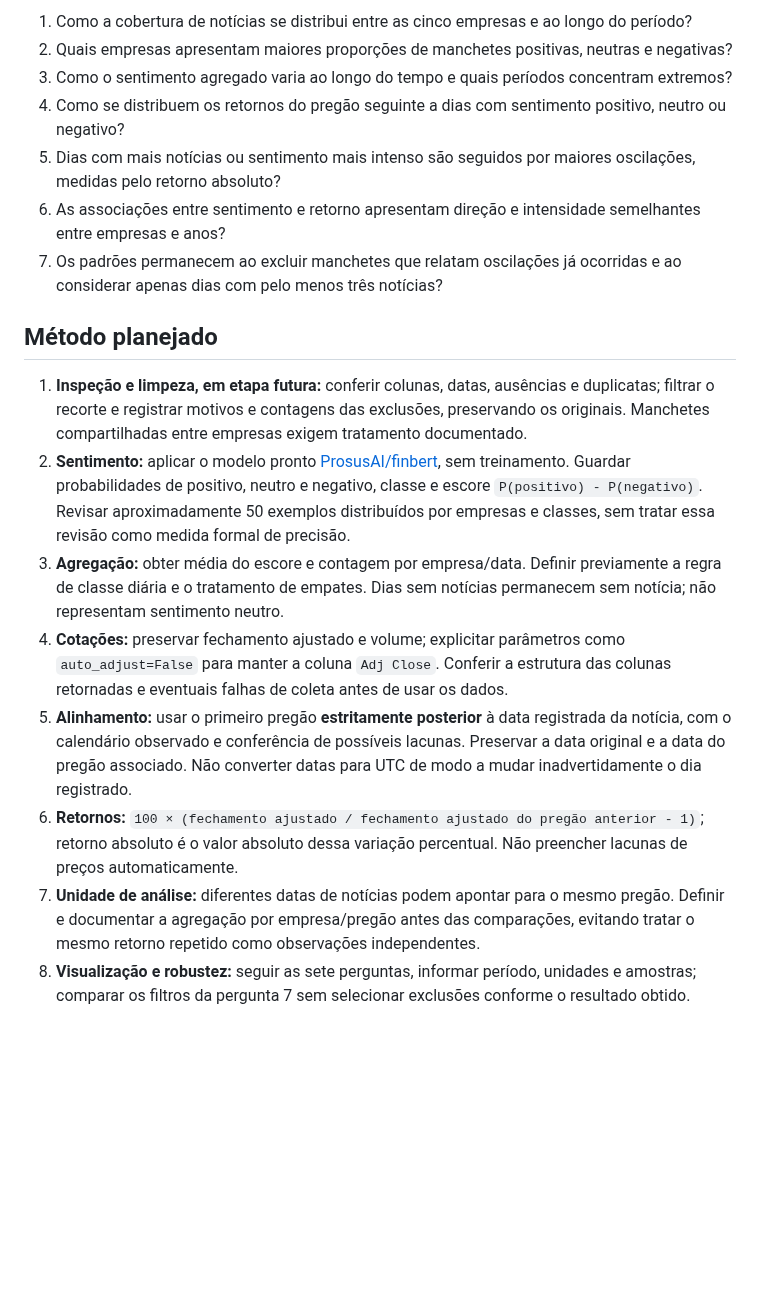
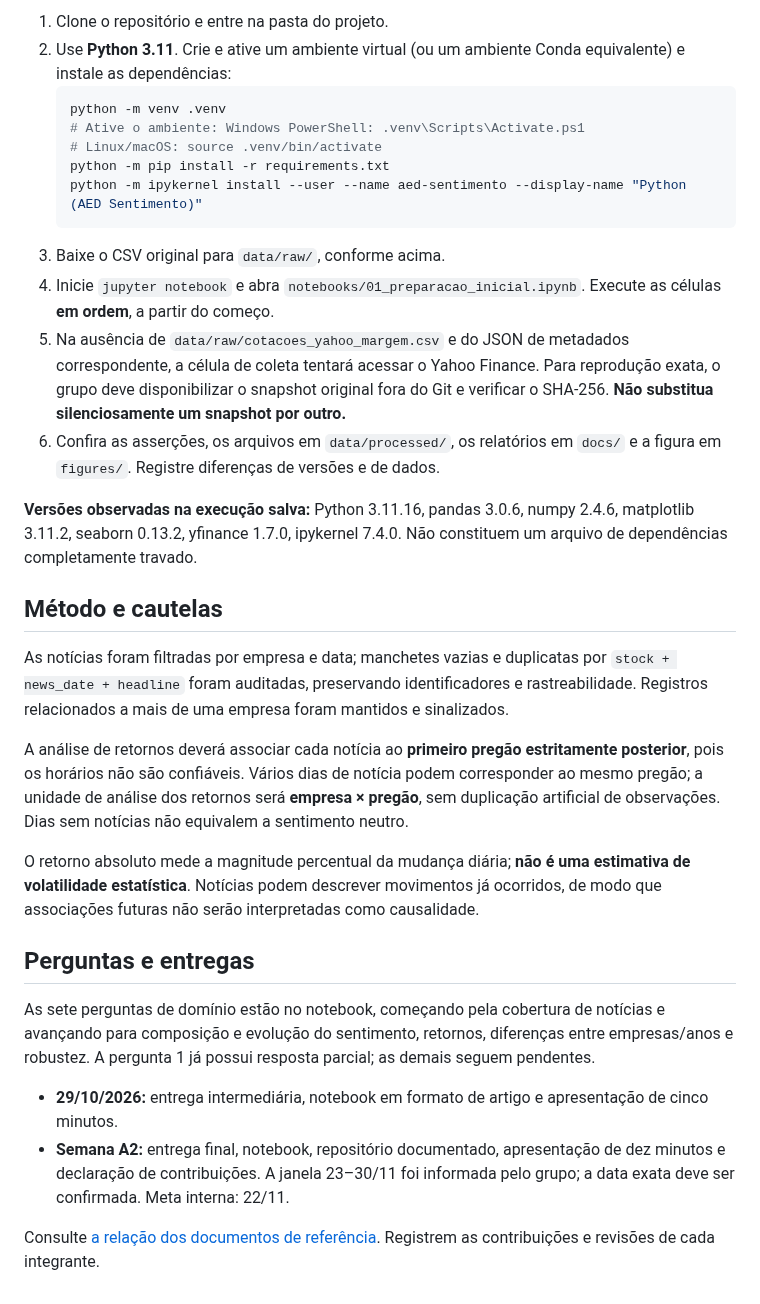
Before and after one commit to caiocouto30-boop/projeto-sentimento-acoes, a Markdown page: README.md, the part around one of its changes. Rendered like a GitHub page; blank space fills up the shorter version.

````diff
--- a/README.md
+++ b/README.md
@@ -37,19 +47,33 @@ As bases permanecem locais e são ignoradas pelo Git conforme o `.gitignore` exi
 
-1. Como a cobertura de notícias se distribui entre as cinco empresas e ao longo do período?
-2. Quais empresas apresentam maiores proporções de manchetes positivas, neutras e negativas?
-3. Como o sentimento agregado varia ao longo do tempo e quais períodos concentram extremos?
-4. Como se distribuem os retornos do pregão seguinte a dias com sentimento positivo, neutro ou negativo?
-5. Dias com mais notícias ou sentimento mais intenso são seguidos por maiores oscilações, medidas pelo retorno absoluto?
-6. As associações entre sentimento e retorno apresentam direção e intensidade semelhantes entre empresas e anos?
-7. Os padrões permanecem ao excluir manchetes que relatam oscilações já ocorridas e ao considerar apenas dias com pelo menos três notícias?
+1. Clone o repositório e entre na pasta do projeto.
+2. Use **Python 3.11**. Crie e ative um ambiente virtual (ou um ambiente Conda equivalente) e instale as dependências:
+   ```bash
+   python -m venv .venv
+   # Ative o ambiente: Windows PowerShell: .venv\Scripts\Activate.ps1
+   # Linux/macOS: source .venv/bin/activate
+   python -m pip install -r requirements.txt
+   python -m ipykernel install --user --name aed-sentimento --display-name "Python (AED Sentimento)"
+   ```
+3. Baixe o CSV original para `data/raw/`, conforme acima.
+4. Inicie `jupyter notebook` e abra `notebooks/01_preparacao_inicial.ipynb`. Execute as células **em ordem**, a partir do começo.
+5. Na ausência de `data/raw/cotacoes_yahoo_margem.csv` e do JSON de metadados correspondente, a célula de coleta tentará acessar o Yahoo Finance. Para reprodução exata, o grupo deve disponibilizar o snapshot original fora do Git e verificar o SHA-256. **Não substitua silenciosamente um snapshot por outro.**
+6. Confira as asserções, os arquivos em `data/processed/`, os relatórios em `docs/` e a figura em `figures/`. Registre diferenças de versões e de dados.
 
-## Método planejado
+**Versões observadas na execução salva:** Python 3.11.16, pandas 3.0.6, numpy 2.4.6, matplotlib 3.11.2, seaborn 0.13.2, yfinance 1.7.0, ipykernel 7.4.0. Não constituem um arquivo de dependências completamente travado.
 
-1. **Inspeção e limpeza, em etapa futura:** conferir colunas, datas, ausências e duplicatas; filtrar o recorte e registrar motivos e contagens das exclusões, preservando os originais. Manchetes compartilhadas entre empresas exigem tratamento documentado.
-2. **Sentimento:** aplicar o modelo pronto [ProsusAI/finbert](https://huggingface.co/ProsusAI/finbert), sem treinamento. Guardar probabilidades de positivo, neutro e negativo, classe e escore `P(positivo) - P(negativo)`. Revisar aproximadamente 50 exemplos distribuídos por empresas e classes, sem tratar essa revisão como medida formal de precisão.
-3. **Agregação:** obter média do escore e contagem por empresa/data. Definir previamente a regra de classe diária e o tratamento de empates. Dias sem notícias permanecem sem notícia; não representam sentimento neutro.
-4. **Cotações:** preservar fechamento ajustado e volume; explicitar parâmetros como `auto_adjust=False` para manter a coluna `Adj Close`. Conferir a estrutura das colunas retornadas e eventuais falhas de coleta antes de usar os dados.
-5. **Alinhamento:** usar o primeiro pregão **estritamente posterior** à data registrada da notícia, com o calendário observado e conferência de possíveis lacunas. Preservar a data original e a data do pregão associado. Não converter datas para UTC de modo a mudar inadvertidamente o dia registrado.
-6. **Retornos:** `100 × (fechamento ajustado / fechamento ajustado do pregão anterior - 1)`; retorno absoluto é o valor absoluto dessa variação percentual. Não preencher lacunas de preços automaticamente.
-7. **Unidade de análise:** diferentes datas de notícias podem apontar para o mesmo pregão. Definir e documentar a agregação por empresa/pregão antes das comparações, evitando tratar o mesmo retorno repetido como observações independentes.
-8. **Visualização e robustez:** seguir as sete perguntas, informar período, unidades e amostras; comparar os filtros da pergunta 7 sem selecionar exclusões conforme o resultado obtido.
+## Método e cautelas
+
+As notícias foram filtradas por empresa e data; manchetes vazias e duplicatas por `stock + news_date + headline` foram auditadas, preservando identificadores e rastreabilidade. Registros relacionados a mais de uma empresa foram mantidos e sinalizados.
+
+A análise de retornos deverá associar cada notícia ao **primeiro pregão estritamente posterior**, pois os horários não são confiáveis. Vários dias de notícia podem corresponder ao mesmo pregão; a unidade de análise dos retornos será **empresa × pregão**, sem duplicação artificial de observações. Dias sem notícias não equivalem a sentimento neutro.
+
+O retorno absoluto mede a magnitude percentual da mudança diária; **não é uma estimativa de volatilidade estatística**. Notícias podem descrever movimentos já ocorridos, de modo que associações futuras não serão interpretadas como causalidade.
+
+## Perguntas e entregas
+
+As sete perguntas de domínio estão no notebook, começando pela cobertura de notícias e avançando para composição e evolução do sentimento, retornos, diferenças entre empresas/anos e robustez. A pergunta 1 já possui resposta parcial; as demais seguem pendentes.
+
+- **29/10/2026:** entrega intermediária, notebook em formato de artigo e apresentação de cinco minutos.
+- **Semana A2:** entrega final, notebook, repositório documentado, apresentação de dez minutos e declaração de contribuições. A janela 23–30/11 foi informada pelo grupo; a data exata deve ser confirmada. Meta interna: 22/11.
+
+Consulte [a relação dos documentos de referência](docs/README.md). Registrem as contribuições e revisões de cada integrante.
````
Also changed, not shown: other parts of README.md (+29 -19 lines), docs/README.md (added, +21 -0 lines), figures/cobertura_noticias_mensal.png (added), 1 other file.
